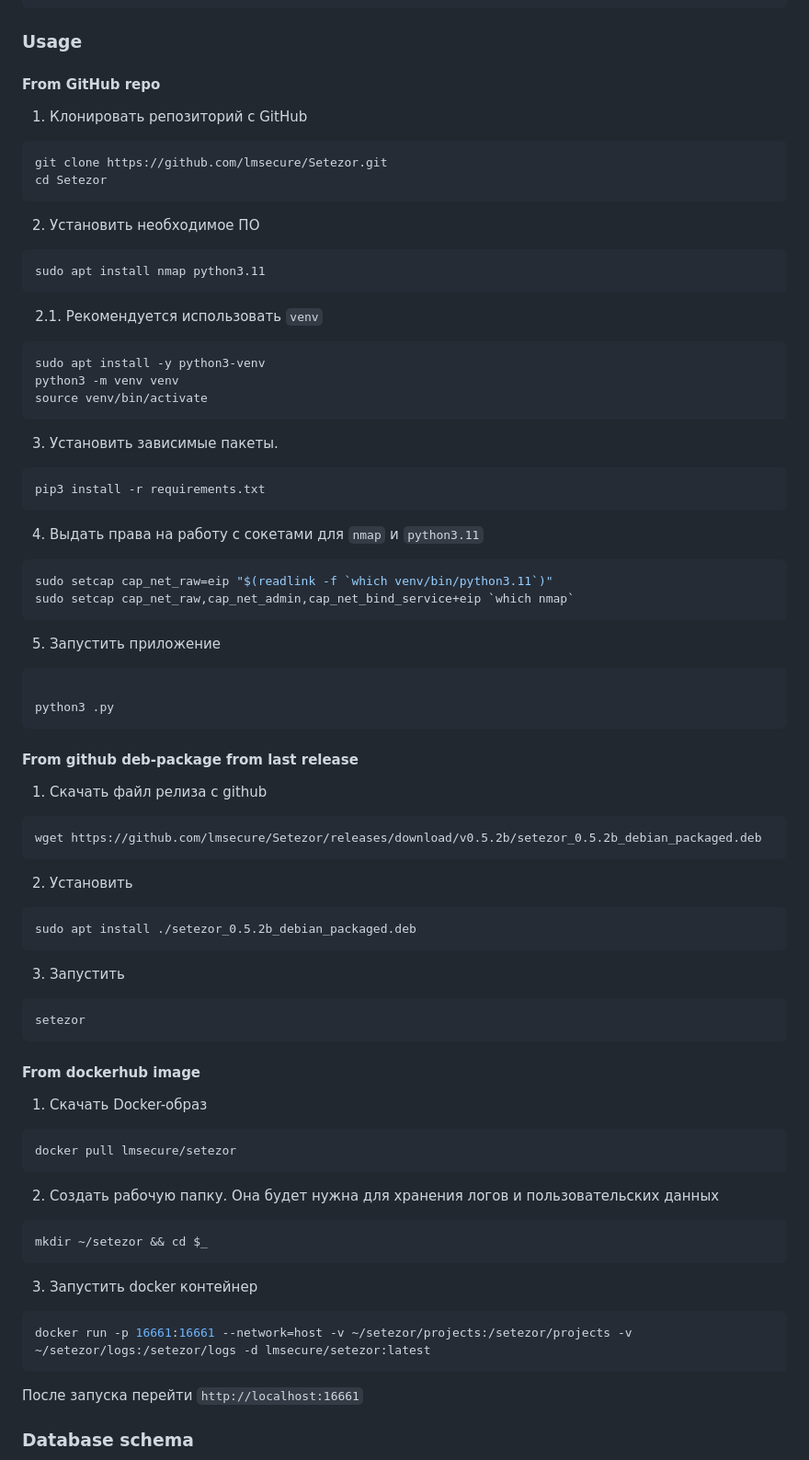
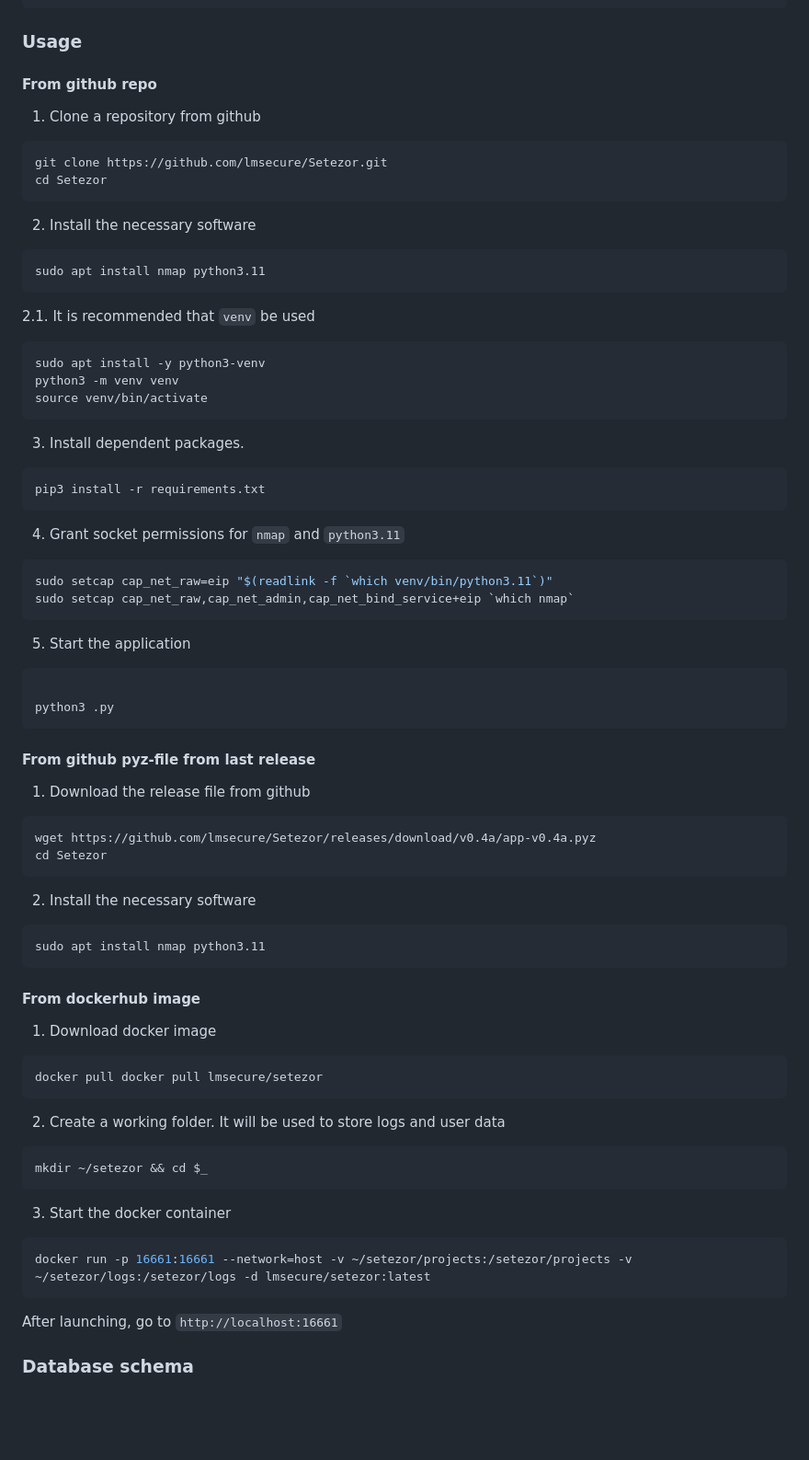
Before and after one commit to lmsecure/Setezor, a Markdown page: README.md, the part around one of its changes. Shown at 92% size. GitHub-like rendering; blank space fills up the shorter version.

````diff
--- a/README.md
+++ b/README.md
@@ -90,64 +89,61 @@ colorama
 openpyxl
 ```
 ### Usage
-#### From GitHub repo
-1. Клонировать репозиторий с GitHub
+#### From github repo
+1. Clone a repository from github
 ```bash
 git clone https://github.com/lmsecure/Setezor.git
 cd Setezor
 ```
-2. Установить необходимое ПО
+2. Install the necessary software
 ```bash
 sudo apt install nmap python3.11
 ```
-&nbsp;&nbsp;&nbsp;2.1. Рекомендуется использовать `venv`
+2.1. It is recommended that `venv` be used
 ```bash
 sudo apt install -y python3-venv
 python3 -m venv venv
 source venv/bin/activate
 ```
-3. Установить зависимые пакеты.
+3. Install dependent packages.
 ```bash
 pip3 install -r requirements.txt
 ```
-4. Выдать права на работу с сокетами для `nmap` и `python3.11`
+4. Grant socket permissions for `nmap` and `python3.11`
 ```bash
 sudo setcap cap_net_raw=eip "$(readlink -f `which venv/bin/python3.11`)"
 sudo setcap cap_net_raw,cap_net_admin,cap_net_bind_service+eip `which nmap`
 ```
-5. Запустить приложение
+5. Start the application
 ```bash
 
 python3 .py
 ```
-#### From github deb-package from last release
-1. Скачать файл релиза с github
+#### From github pyz-file from last release
+1. Download the release file from github
 ```bash
-wget https://github.com/lmsecure/Setezor/releases/download/v0.5.2b/setezor_0.5.2b_debian_packaged.deb
+wget https://github.com/lmsecure/Setezor/releases/download/v0.4a/app-v0.4a.pyz
+cd Setezor
 ```
-2. Установить
+2. Install the necessary software
 ```bash
-sudo apt install ./setezor_0.5.2b_debian_packaged.deb
-```
-3. Запустить
-```bash
-setezor
+sudo apt install nmap python3.11
 ```
 
 #### From dockerhub image
-1. Скачать Docker-образ
+1. Download docker image
 ```bash
-docker pull lmsecure/setezor
+docker pull docker pull lmsecure/setezor
 ```
-2. Создать рабочую папку. Она будет нужна для хранения логов и пользовательских данных
+2. Create a working folder. It will be used to store logs and user data
 ```bash
 mkdir ~/setezor && cd $_
 ```
-3. Запустить docker контейнер
+3. Start the docker container
 ```bash
 docker run -p 16661:16661 --network=host -v ~/setezor/projects:/setezor/projects -v ~/setezor/logs:/setezor/logs -d lmsecure/setezor:latest
 ```
-После запуска перейти `http://localhost:16661`
+After launching, go to `http://localhost:16661`
 
 
 ### Database schema
````
Also changed, not shown: other parts of README.md (+36 -37 lines), README_RU.md (added, +163 -0 lines).
